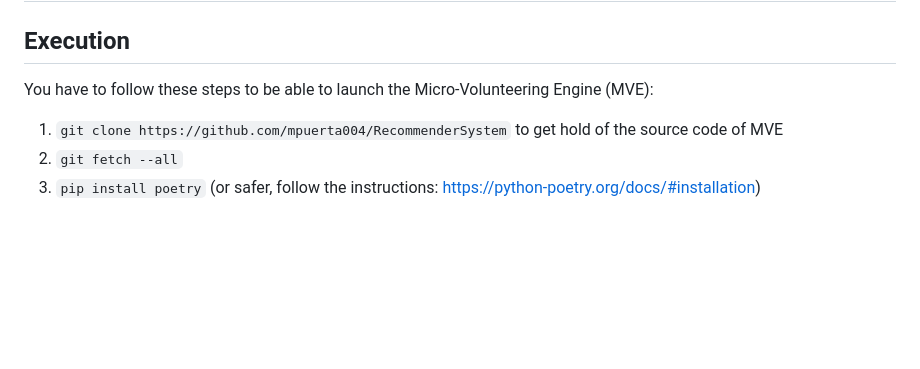
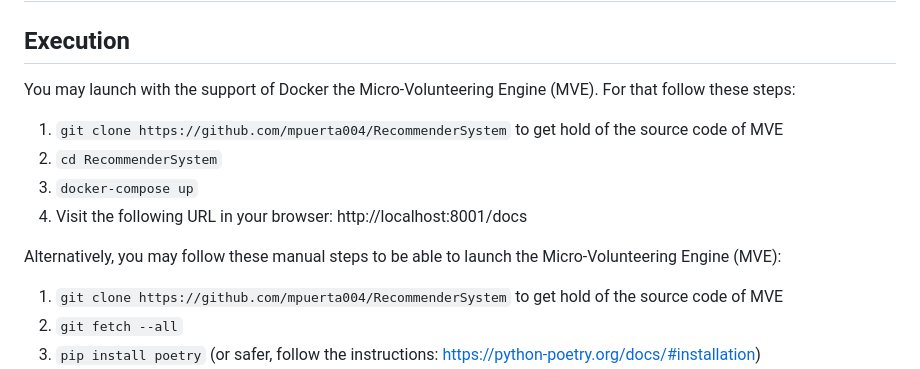
Before and after one commit to mpuerta004/RecommenderSystem, a Markdown page: README.md, the part around the change. Rendered like a GitHub page; blank space fills up the shorter version.

Commit message:
Update README.md
Updated documentation to illustrate how to launch MVE with the help of Docker

```diff
--- a/README.md
+++ b/README.md
@@ -2,7 +2,13 @@
 
 ## Execution
 
-You have to follow these steps to be able to launch the Micro-Volunteering Engine (MVE):
+You may launch with the support of Docker the Micro-Volunteering Engine (MVE). For that follow these steps:
+1. `git clone https://github.com/mpuerta004/RecommenderSystem` to get hold of the source code of MVE
+2. `cd RecommenderSystem`
+3. `docker-compose up`
+4. Visit the following URL in your browser: http://localhost:8001/docs
+
+Alternatively, you may follow these manual steps to be able to launch the Micro-Volunteering Engine (MVE):
 1. `git clone https://github.com/mpuerta004/RecommenderSystem` to get hold of the source code of MVE
 2. `git fetch --all`
 3. `pip install poetry` (or safer, follow the instructions: https://python-poetry.org/docs/#installation)
```
